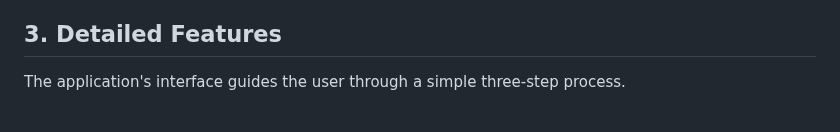
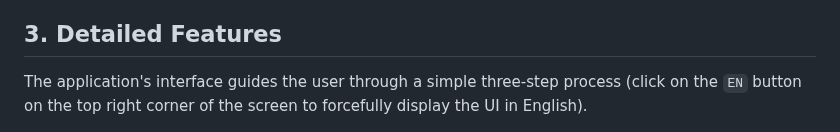
Before and after one commit to pfelipm/classroom-groups-proxy, a Markdown page: README.en.md, the part around the change. GitHub-like rendering.

```diff
--- a/README.en.md
+++ b/README.en.md
@@ -35,7 +35,7 @@ The deployment of this tool is a process that must be carried out by a **Super A
 
 ## 3. Detailed Features
 
-The application's interface guides the user through a simple three-step process.
+The application's interface guides the user through a simple three-step process (click on the `EN` button on the top right corner of the screen to forcefully display the UI in English).
 
 ![cgp-teaser3](readme-files/cgp-teaser3.png)
 
```
